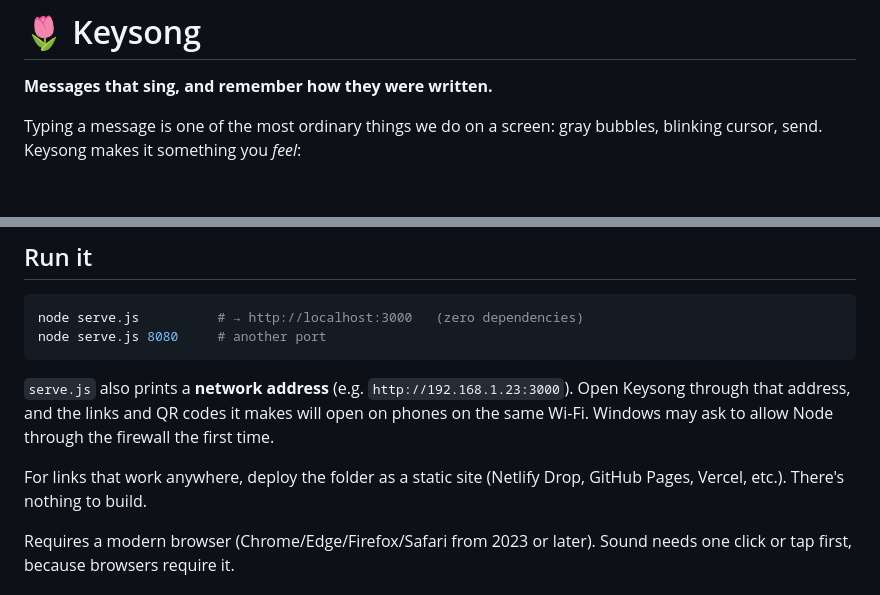
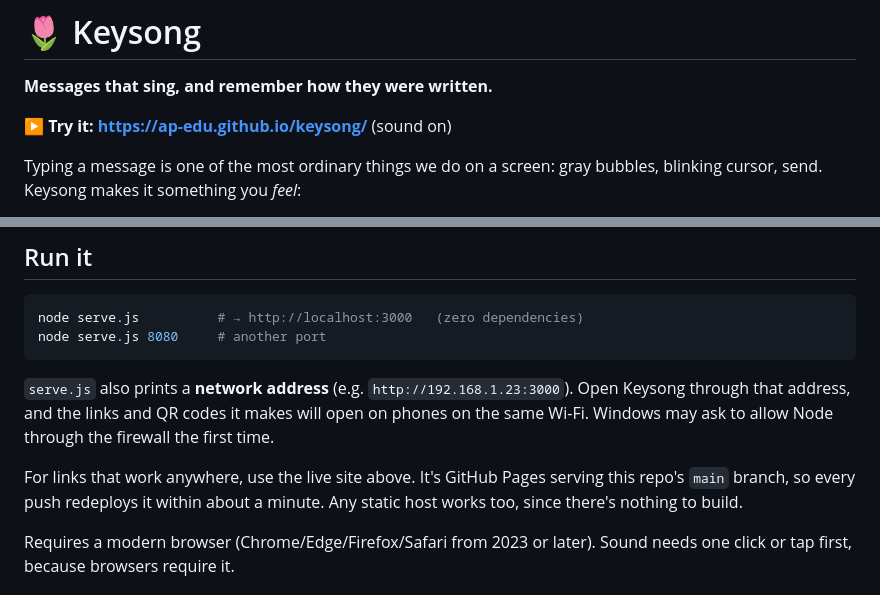
Before and after one commit to AP-edu/keysong, a Markdown page: README.md, 2 parts joined by grey strips. Drawn GitHub-style; blank space fills up the shorter version.

Commit message:
Add live site link to README
Co-Authored-By: Claude Opus 5.5 <noreply@anthropic.com>

```diff
--- a/README.md
+++ b/README.md
@@ -1,6 +1,8 @@
 # 🌷 Keysong
 
 **Messages that sing, and remember how they were written.**
+
+▶ **Try it: https://ap-edu.github.io/keysong/** (sound on)
 
 Typing a message is one of the most ordinary things we do on a screen: gray bubbles, blinking cursor, send.
 Keysong makes it something you *feel*:
@@ -22,7 +24,7 @@ node serve.js 8080     # another port
 
 `serve.js` also prints a **network address** (e.g. `http://192.168.1.23:3000`). Open Keysong through that address, and the links and QR codes it makes will open on phones on the same Wi-Fi. Windows may ask to allow Node through the firewall the first time.
 
-For links that work anywhere, deploy the folder as a static site (Netlify Drop, GitHub Pages, Vercel, etc.). There's nothing to build.
+For links that work anywhere, use the live site above. It's GitHub Pages serving this repo's `main` branch, so every push redeploys it within about a minute. Any static host works too, since there's nothing to build.
 
 Requires a modern browser (Chrome/Edge/Firefox/Safari from 2023 or later). Sound needs one click or tap first, because browsers require it.
 
```
